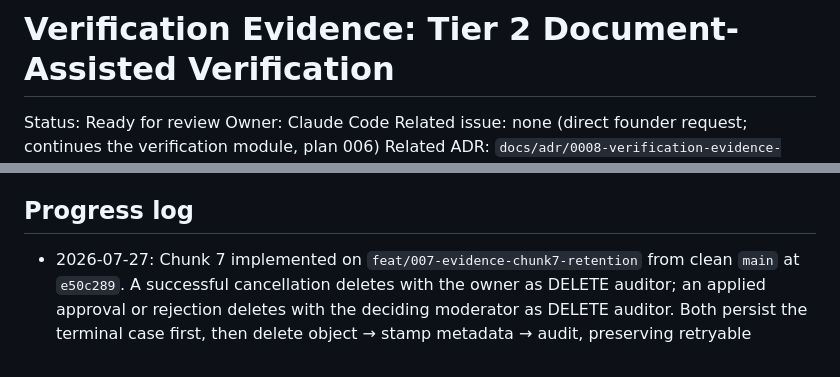
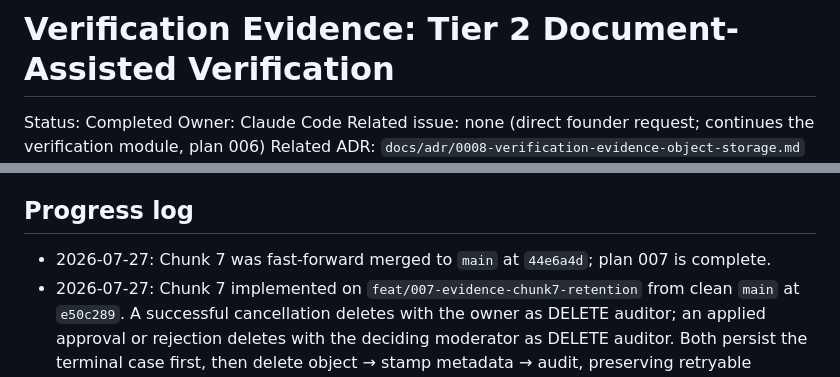
Before and after one commit to lestatis/geo-housing-reviews, a Markdown page: docs/plans/007-verification-evidence.md, 2 parts joined by grey strips. Rendered like a GitHub page.

```diff
--- a/docs/plans/007-verification-evidence.md
+++ b/docs/plans/007-verification-evidence.md
@@ -1,6 +1,6 @@
 # Verification Evidence: Tier 2 Document-Assisted Verification
 
-Status: Ready for review
+Status: Completed
 Owner: Claude Code
 Related issue: none (direct founder request; continues the verification module, plan 006)
 Related ADR: `docs/adr/0008-verification-evidence-object-storage.md`
@@ -107,6 +107,7 @@ cd .. && ./scripts/check.sh
 
 ## Progress log
 
+- 2026-07-27: Chunk 7 was fast-forward merged to `main` at `44e6a4d`; plan 007 is complete.
 - 2026-07-27: Chunk 7 implemented on `feat/007-evidence-chunk7-retention` from clean `main` at
   `e50c289`. A successful cancellation deletes with the owner as DELETE auditor; an applied
   approval or rejection deletes with the deciding moderator as DELETE auditor. Both persist the
```
Also changed, not shown: other parts of docs/plans/007-verification-evidence.md (+1 -1 lines), docs/handoffs/current-task.md (+6 -7 lines).
